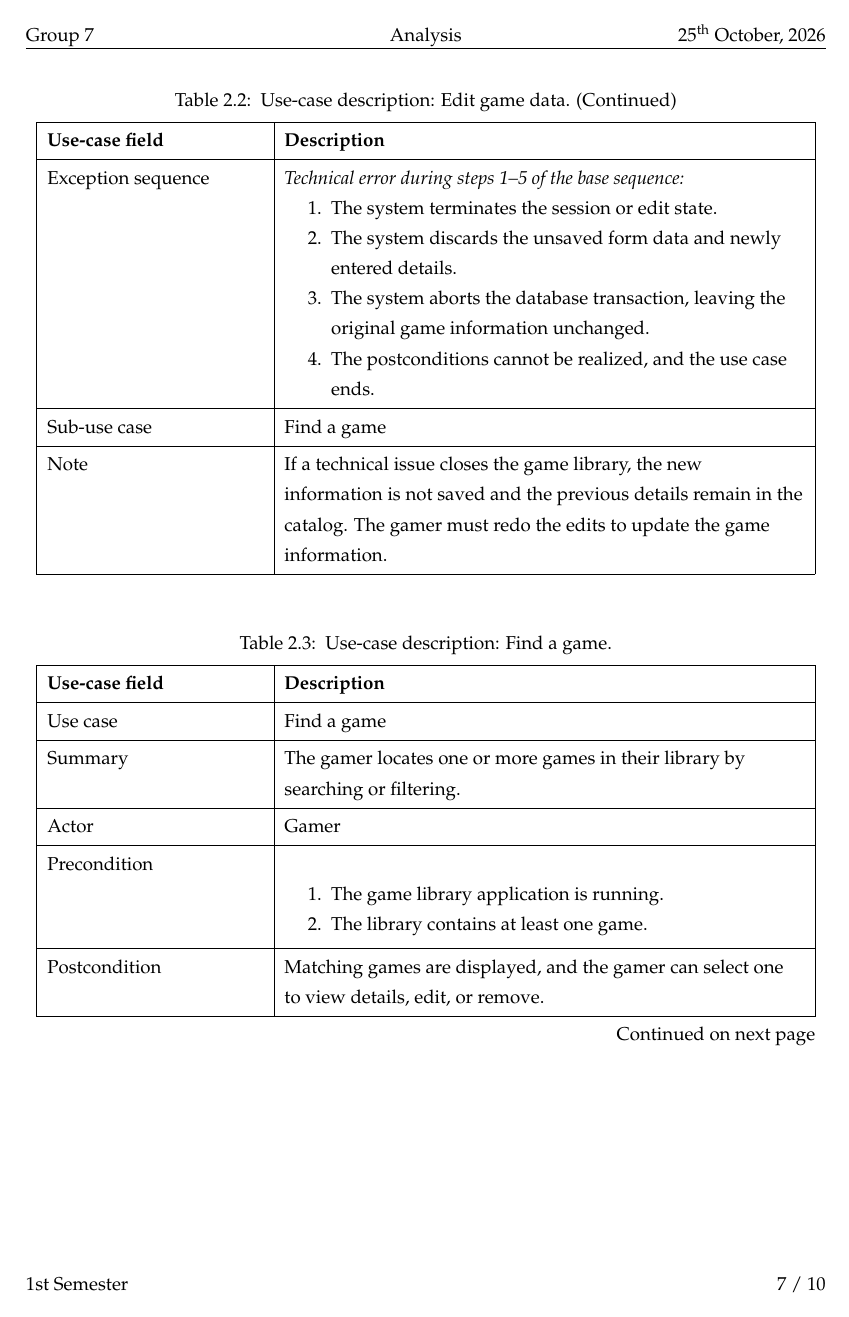
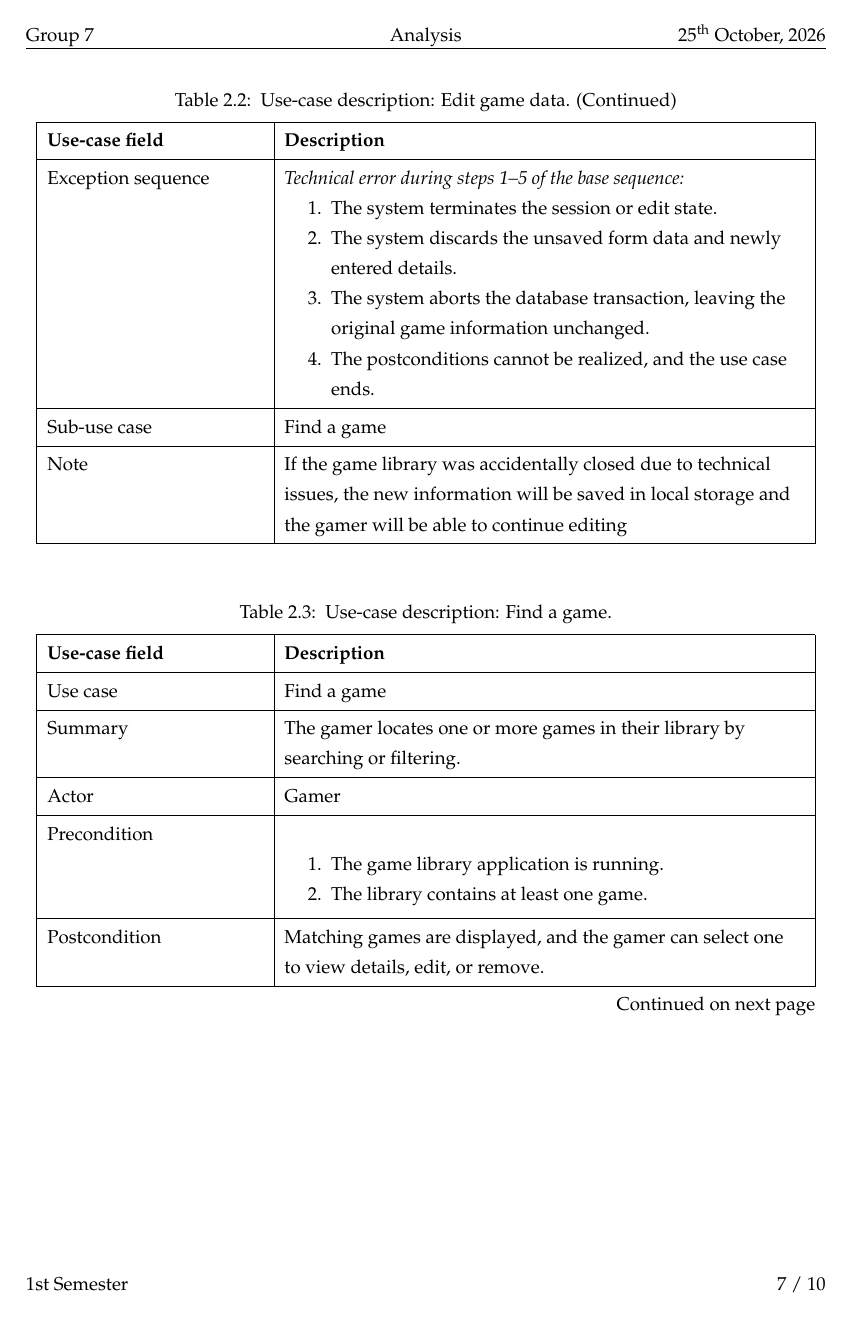
Before and after one commit to Group-7-5Y/analysis-of-game-library, a LaTeX document (main.tex): page 8 of 11. Compiled offline with pdfLaTeX.

Commit message:
edit game changes

```diff
--- a/main.tex
+++ b/main.tex
@@ -337,7 +337,3 @@ on making the four core catalog operations intuitive and reliable.
             \item The system aborts the database transaction, leaving the
                   original game information unchanged.
             \item The postconditions cannot be realized, and the use case ends.
-      \end{enumerate}                          \\
-      Sub-use case            & Find a game                                                       \\
-      Note                    & If a technical issue closes the game library, the new information
-      is not saved and the previous details remain in the catalog. The gamer
@@ -345,3 +342,5 @@ on making the four core catalog operations intuitive and reliable.
+      Note                    & If the game library was accidentally closed due to technical issues,
+      the new information will be saved in local storage and the gamer will be able to continue editing \\
 \end{longtblr}
 
 \begin{longtblr}[
```
Also changed, not shown: main.tex (19 more changed lines).
